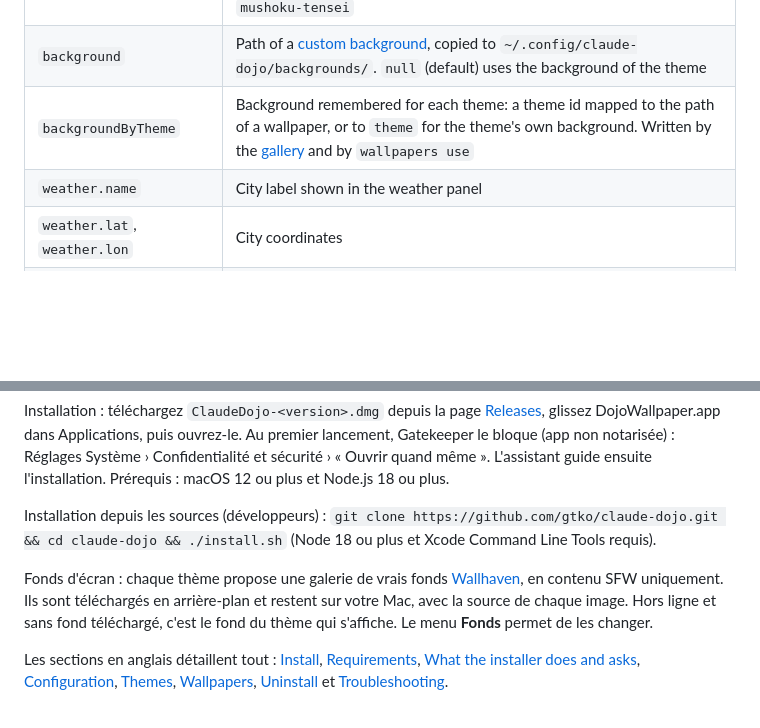
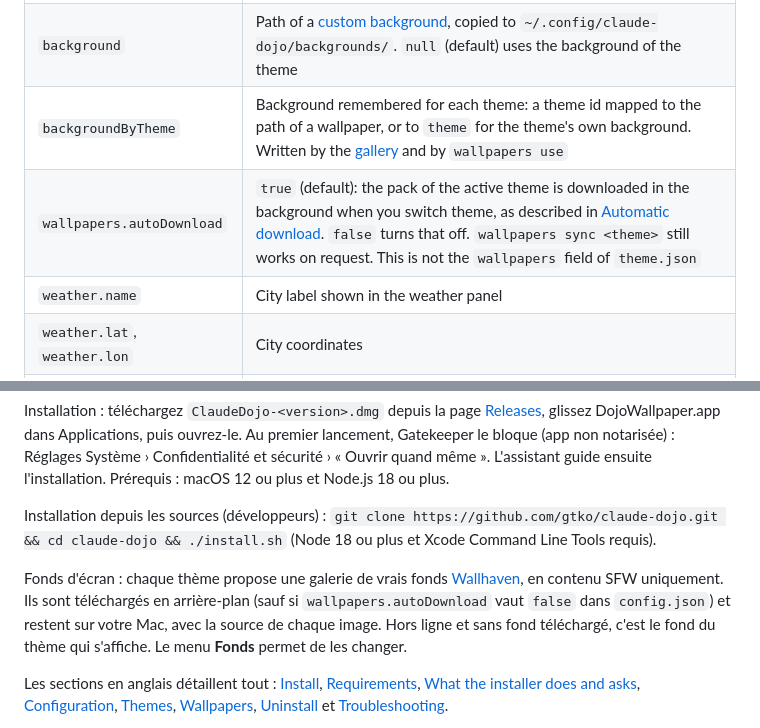
Before and after one commit to gtko/claude-dojo, a Markdown page: README.md, 2 parts joined by grey strips. Rendered like a GitHub page; blank space fills up the shorter version.

```diff
--- a/README.md
+++ b/README.md
@@ -389,6 +389,7 @@ The file is `~/.config/claude-dojo/config.json`. Every block is optional. Withou
 | `theme` | Id of the [theme](#themes): `naruto` (default), `stargate-sg1`, `demon-slayer`, `frieren`, `one-piece`, `my-hero-academia`, `jujutsu-kaisen` or `mushoku-tensei` |
 | `background` | Path of a [custom background](#use-your-own-background), copied to `~/.config/claude-dojo/backgrounds/`. `null` (default) uses the background of the theme |
 | `backgroundByTheme` | Background remembered for each theme: a theme id mapped to the path of a wallpaper, or to `theme` for the theme's own background. Written by the [gallery](#wallpapers) and by `wallpapers use` |
+| `wallpapers.autoDownload` | `true` (default): the pack of the active theme is downloaded in the background when you switch theme, as described in [Automatic download](#automatic-download). `false` turns that off. `wallpapers sync <theme>` still works on request. This is not the `wallpapers` field of `theme.json` |
 | `weather.name` | City label shown in the weather panel |
 | `weather.lat`, `weather.lon` | City coordinates |
 | `weather.timezone` | IANA time zone, for example `Europe/Paris` |
@@ -541,7 +542,7 @@ Installation : téléchargez `ClaudeDojo-<version>.dmg` depuis la page [Releases
 
 Installation depuis les sources (développeurs) : `git clone https://github.com/gtko/claude-dojo.git && cd claude-dojo && ./install.sh` (Node 18 ou plus et Xcode Command Line Tools requis).
 
-Fonds d'écran : chaque thème propose une galerie de vrais fonds [Wallhaven](https://wallhaven.cc), en contenu SFW uniquement. Ils sont téléchargés en arrière-plan et restent sur votre Mac, avec la source de chaque image. Hors ligne et sans fond téléchargé, c'est le fond du thème qui s'affiche. Le menu **Fonds** permet de les changer.
+Fonds d'écran : chaque thème propose une galerie de vrais fonds [Wallhaven](https://wallhaven.cc), en contenu SFW uniquement. Ils sont téléchargés en arrière-plan (sauf si `wallpapers.autoDownload` vaut `false` dans `config.json`) et restent sur votre Mac, avec la source de chaque image. Hors ligne et sans fond téléchargé, c'est le fond du thème qui s'affiche. Le menu **Fonds** permet de les changer.
 
 Les sections en anglais détaillent tout : [Install](#install), [Requirements](#requirements), [What the installer does and asks](#what-the-installer-does-and-asks), [Configuration](#configuration), [Themes](#themes), [Wallpapers](#wallpapers), [Uninstall](#uninstall) et [Troubleshooting](#troubleshooting).
 
```
Also changed, not shown: other parts of README.md (+4 -4 lines).
